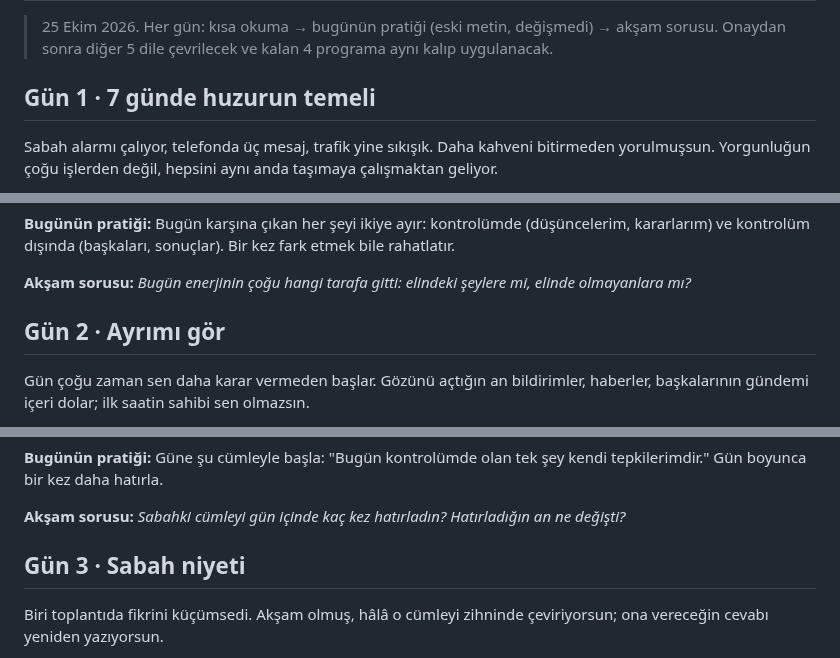
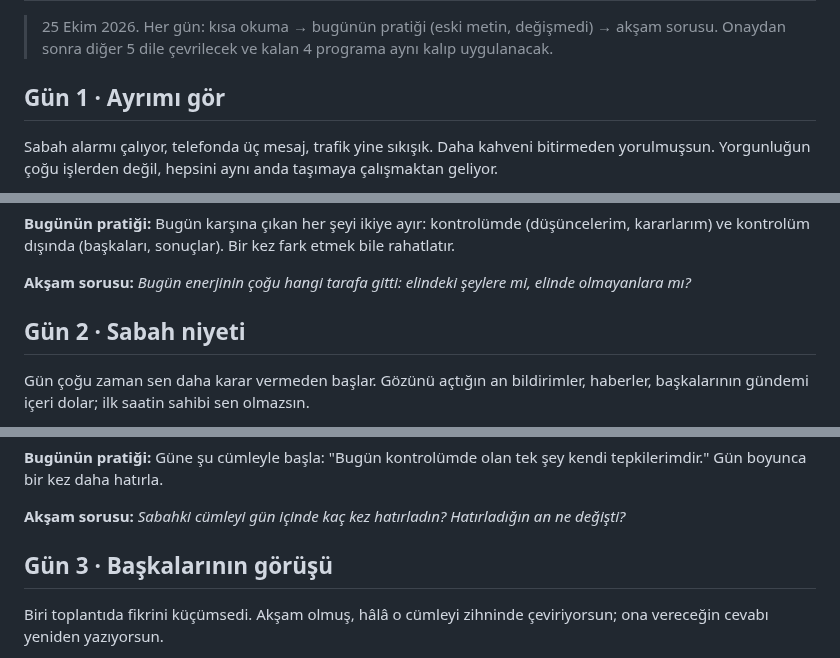
Before and after one commit to suleymaninon-blip/stoikos-app, a Markdown page: docs/programlar/kontrol-dairesi-zengin-tr.md, 3 parts joined by grey strips. Rendered like a GitHub page.

Commit message:
Kontrol Dairesi taslak metni: gün başlıkları düzeltildi
Co-Authored-By: Claude Opus 5.5 <noreply@anthropic.com>
Claude-Session: https://claude.ai/code/session_01HjT8wZmLW9eAuP1V4jzyXX

```diff
--- a/docs/programlar/kontrol-dairesi-zengin-tr.md
+++ b/docs/programlar/kontrol-dairesi-zengin-tr.md
@@ -1,7 +1,7 @@
 # Kontrol Dairesi — zenginleştirilmiş 7 gün (Türkçe taslak)
 > 25 Ekim 2026. Her gün: kısa okuma → bugünün pratiği (eski metin, değişmedi) → akşam sorusu. Onaydan sonra diğer 5 dile çevrilecek ve kalan 4 programa aynı kalıp uygulanacak.
 
-## Gün 1 · 7 günde huzurun temeli
+## Gün 1 · Ayrımı gör
 
 Sabah alarmı çalıyor, telefonda üç mesaj, trafik yine sıkışık. Daha kahveni bitirmeden yorulmuşsun. Yorgunluğun çoğu işlerden değil, hepsini aynı anda taşımaya çalışmaktan geliyor.
 
@@ -15,7 +15,7 @@ Bugün yalnızca fark et, değiştirmeye çalışma. Ayrımı görmek, yükün y
 
 **Akşam sorusu:** *Bugün enerjinin çoğu hangi tarafa gitti: elindeki şeylere mi, elinde olmayanlara mı?*
 
-## Gün 2 · Ayrımı gör
+## Gün 2 · Sabah niyeti
 
 Gün çoğu zaman sen daha karar vermeden başlar. Gözünü açtığın an bildirimler, haberler, başkalarının gündemi içeri dolar; ilk saatin sahibi sen olmazsın.
 
@@ -29,7 +29,7 @@ Kısa tut: tek cümle, telefonuna bakmadan önce.
 
 **Akşam sorusu:** *Sabahki cümleyi gün içinde kaç kez hatırladın? Hatırladığın an ne değişti?*
 
-## Gün 3 · Sabah niyeti
+## Gün 3 · Başkalarının görüşü
 
 Biri toplantıda fikrini küçümsedi. Akşam olmuş, hâlâ o cümleyi zihninde çeviriyorsun; ona vereceğin cevabı yeniden yazıyorsun.
 
```
Also changed, not shown: other parts of docs/programlar/kontrol-dairesi-zengin-tr.md (+4 -4 lines).
